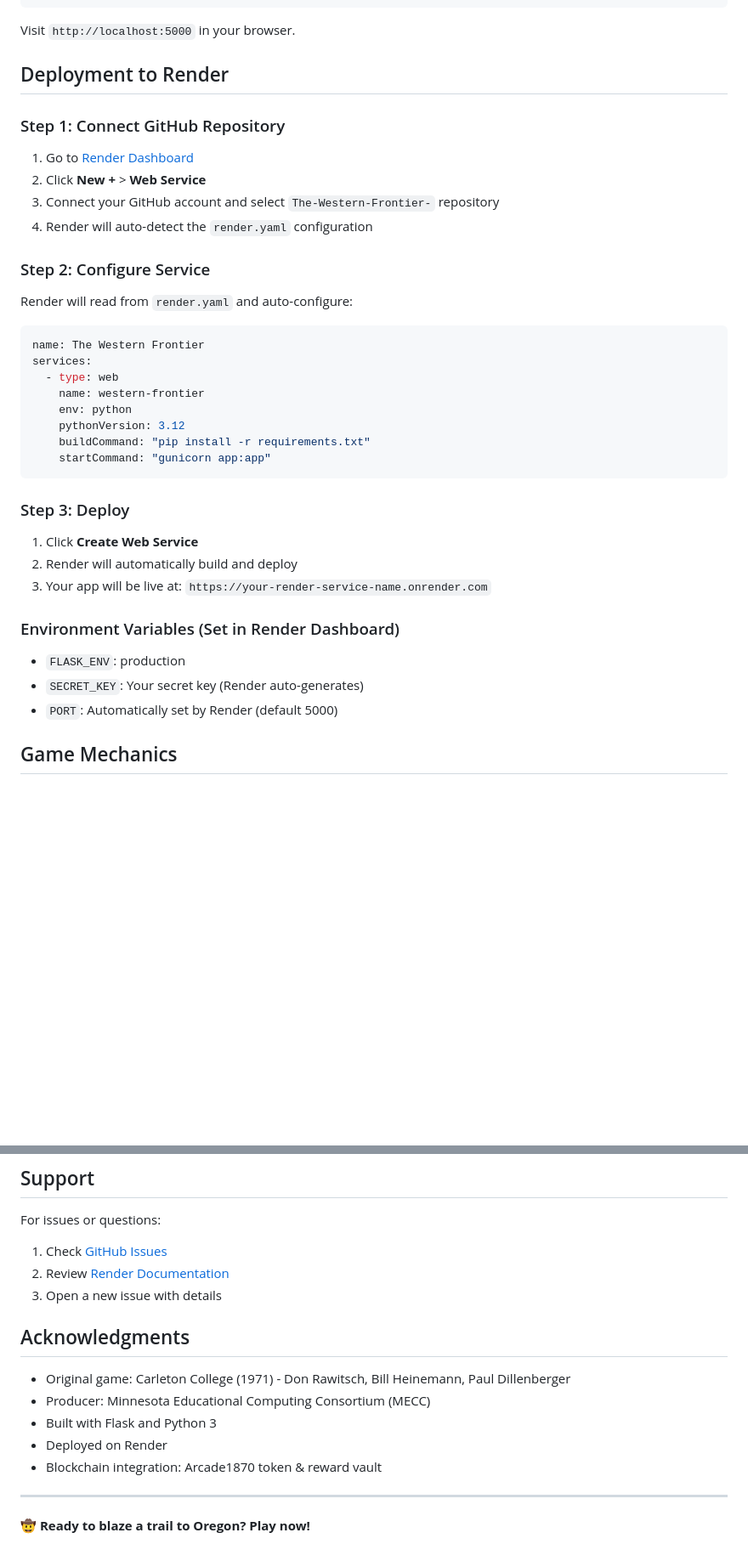
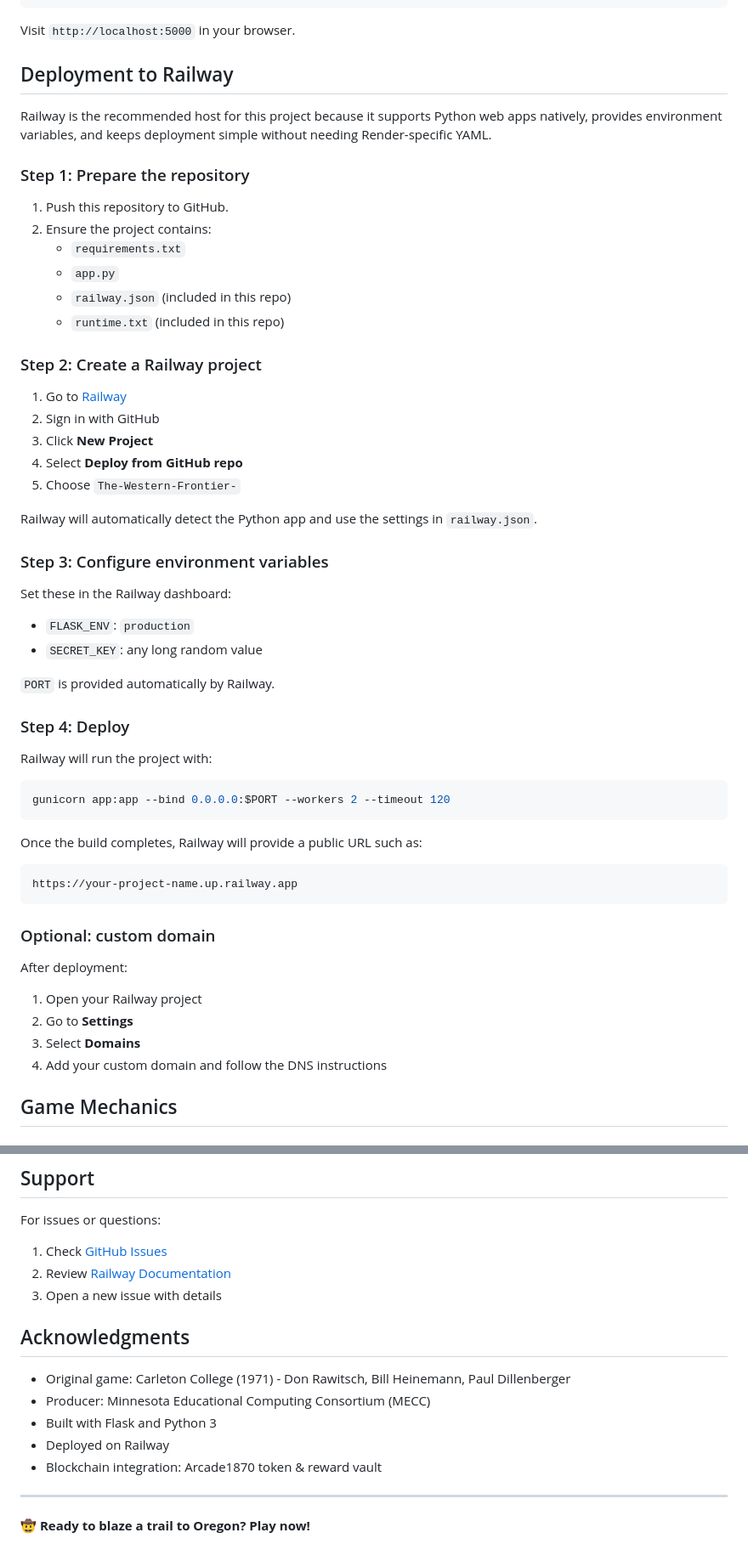
Before and after one commit to jcampbell1870/The-Western-Frontier-, a Markdown page: README.md, 2 parts joined by grey strips. Shown at 85% size. Rendered like a GitHub page; blank space fills up the shorter version.

Commit message:
Update deployment docs from Render to Railway and add Railway configuration guidance.

````diff
--- a/README.md
+++ b/README.md
@@ -43,41 +43,60 @@ python app.py
 
 Visit `http://localhost:5000` in your browser.
 
-## Deployment to Render
+## Deployment to Railway
 
-### Step 1: Connect GitHub Repository
+Railway is the recommended host for this project because it supports Python web apps natively, provides environment variables, and keeps deployment simple without needing Render-specific YAML.
 
-1. Go to [Render Dashboard](https://dashboard.render.com/)
-2. Click **New +** > **Web Service**
-3. Connect your GitHub account and select `The-Western-Frontier-` repository
-4. Render will auto-detect the `render.yaml` configuration
+### Step 1: Prepare the repository
 
-### Step 2: Configure Service
+1. Push this repository to GitHub.
+2. Ensure the project contains:
+   - `requirements.txt`
+   - `app.py`
+   - `railway.json` (included in this repo)
+   - `runtime.txt` (included in this repo)
 
-Render will read from `render.yaml` and auto-configure:
+### Step 2: Create a Railway project
 
-```yaml
-name: The Western Frontier
-services:
-  - type: web
-    name: western-frontier
-    env: python
-    pythonVersion: 3.12
-    buildCommand: "pip install -r requirements.txt"
-    startCommand: "gunicorn app:app"
+1. Go to [Railway](https://railway.com/)
+2. Sign in with GitHub
+3. Click **New Project**
+4. Select **Deploy from GitHub repo**
+5. Choose `The-Western-Frontier-`
+
+Railway will automatically detect the Python app and use the settings in `railway.json`.
+
+### Step 3: Configure environment variables
+
+Set these in the Railway dashboard:
+
+- `FLASK_ENV`: `production`
+- `SECRET_KEY`: any long random value
+
+`PORT` is provided automatically by Railway.
+
+### Step 4: Deploy
+
+Railway will run the project with:
+
+```bash
+gunicorn app:app --bind 0.0.0.0:$PORT --workers 2 --timeout 120
 ```
 
-### Step 3: Deploy
+Once the build completes, Railway will provide a public URL such as:
 
-1. Click **Create Web Service**
-2. Render will automatically build and deploy
-3. Your app will be live at: `https://your-render-service-name.onrender.com`
+```text
+https://your-project-name.up.railway.app
+```
 
-### Environment Variables (Set in Render Dashboard)
+### Optional: custom domain
 
-- `FLASK_ENV`: production
-- `SECRET_KEY`: Your secret key (Render auto-generates)
-- `PORT`: Automatically set by Render (default 5000)
+After deployment:
+
+1. Open your Railway project
+2. Go to **Settings**
+3. Select **Domains**
+4. Add your custom domain and follow the DNS instructions
 
 ## Game Mechanics
 
@@ -272,7 +293,7 @@ Contributions welcome! Please:
 For issues or questions:
 
 1. Check [GitHub Issues](https://github.com/jcampbell1870/The-Western-Frontier-/issues)
-2. Review [Render Documentation](https://render.com/docs)
+2. Review [Railway Documentation](https://docs.railway.com/)
 3. Open a new issue with details
 
 ## Acknowledgments
@@ -280,7 +301,7 @@ For issues or questions:
 - Original game: Carleton College (1971) - Don Rawitsch, Bill Heinemann, Paul Dillenberger
 - Producer: Minnesota Educational Computing Consortium (MECC)
 - Built with Flask and Python 3
-- Deployed on Render
+- Deployed on Railway
 - Blockchain integration: Arcade1870 token & reward vault
 
 ---
````
Also changed, not shown: other parts of README.md (+11 -9 lines).
